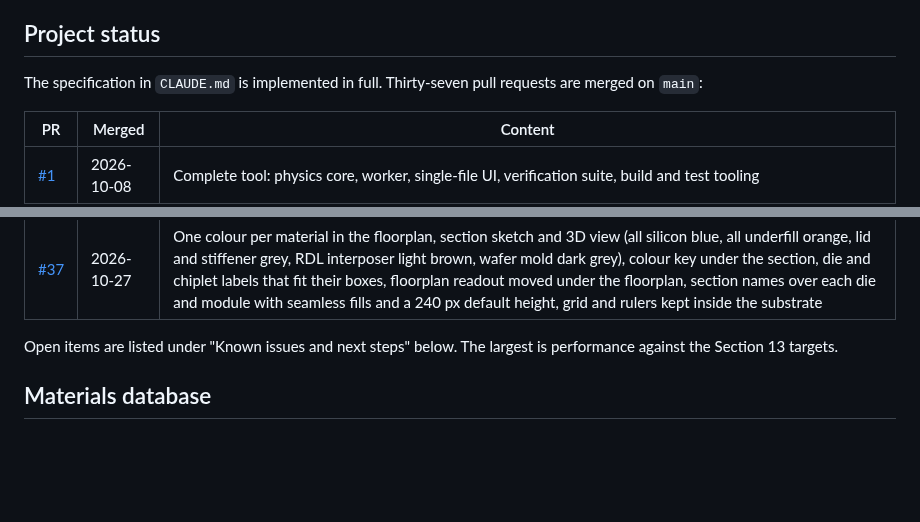
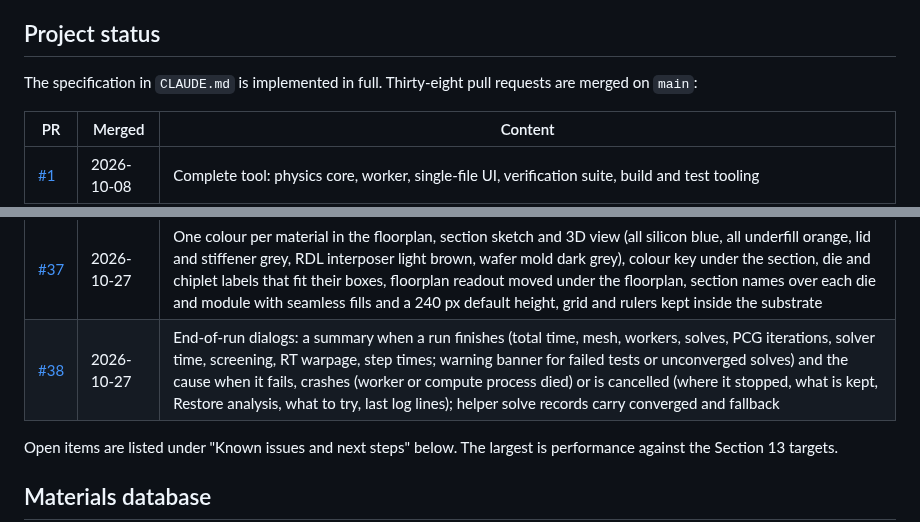
Before and after one commit to ProtonNeutronElectron69/Packaging-TM-modeling-tool, a Markdown page: README.md, 2 parts joined by grey strips. GitHub-like rendering; blank space fills up the shorter version.

Commit message:
Status tables: PR 38 row, thirty-eight pull requests, deliverable 936 kB
Co-Authored-By: Claude Opus 5.5 <noreply@anthropic.com>
Claude-Session: https://claude.ai/code/session_01MkiHUhzx2h9wquBwyfgZFJ

```diff
--- a/README.md
+++ b/README.md
@@ -43,7 +43,7 @@ The same tool also comes as a Windows desktop app, for runs that need more memor
 
 ## Project status
 
-The specification in `CLAUDE.md` is implemented in full. Thirty-seven pull requests are merged on `main`:
+The specification in `CLAUDE.md` is implemented in full. Thirty-eight pull requests are merged on `main`:
 
 | PR | Merged | Content |
 |---|---|---|
@@ -84,6 +84,7 @@ The specification in `CLAUDE.md` is implemented in full. Thirty-seven pull reque
 | [#35](https://github.com/ProtonNeutronElectron69/Packaging-TM-modeling-tool/pull/35) | 2026-10-27 | Stacked modules, part 2: DDI microbump loads as assembled and at the end of chiplet join (a 'ddi' branch of the thermal path, the joined module cooled to 25 °C before its fill), microbump screening with each joint a solder cap on an elastic Cu pillar in series (at most 5000 sites per chiplet), wafer underfill (or mold) tractions at every chiplet; C4 / DDI layer toggles in the bump, underfill and fatigue views, floorplan overlays, report and CSV sections; the cross-section view draws the mold above the wCUF wedge; V18 extended; monolithic results unchanged |
 | [#36](https://github.com/ProtonNeutronElectron69/Packaging-TM-modeling-tool/pull/36) | 2026-10-27 | Documentation: accuracy over speed recorded as a standing rule at the user's request (speed-ups only when they leave the results unchanged, with before and after reference values in the PR); fewer or longer thermal-path steps and a larger submodel step dropped from the open items |
 | [#37](https://github.com/ProtonNeutronElectron69/Packaging-TM-modeling-tool/pull/37) | 2026-10-27 | One colour per material in the floorplan, section sketch and 3D view (all silicon blue, all underfill orange, lid and stiffener grey, RDL interposer light brown, wafer mold dark grey), colour key under the section, die and chiplet labels that fit their boxes, floorplan readout moved under the floorplan, section names over each die and module with seamless fills and a 240 px default height, grid and rulers kept inside the substrate |
+| [#38](https://github.com/ProtonNeutronElectron69/Packaging-TM-modeling-tool/pull/38) | 2026-10-27 | End-of-run dialogs: a summary when a run finishes (total time, mesh, workers, solves, PCG iterations, solver time, screening, RT warpage, step times; warning banner for failed tests or unconverged solves) and the cause when it fails, crashes (worker or compute process died) or is cancelled (where it stopped, what is kept, Restore analysis, what to try, last log lines); helper solve records carry converged and fallback |
 
 Open items are listed under "Known issues and next steps" below. The largest is performance against the Section 13 targets.
 
```
Also changed, not shown: CLAUDE.md (+3 -2 lines).
